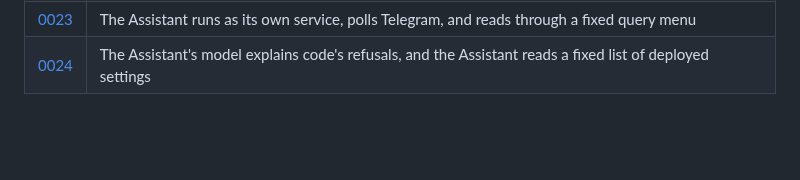
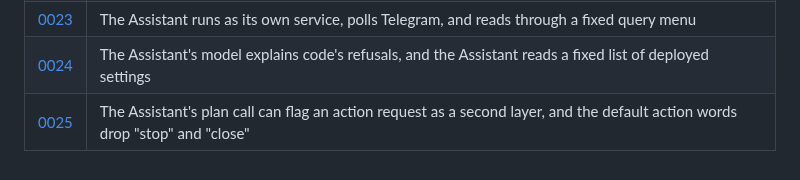
Before and after one commit to itsbryanlai/trading-agent, a Markdown page: docs/adr/README.md, the part around the change. Drawn GitHub-style; blank space fills up the shorter version.

Commit message:
ADR (feature 013): 0025, the plan call's action flag adds refusals, and the default action words drop stop and close
Co-Authored-By: Claude Opus 5.5 <noreply@anthropic.com>

```diff
--- a/docs/adr/README.md
+++ b/docs/adr/README.md
@@ -52,3 +52,4 @@ What this makes easier, harder, or locks in going forward.
 | [0022](0022-journal-writer-runs-after-the-close-with-its-own-finnhub-key.md) | The journal writer is a deterministic job, run after the close, with its own Finnhub key |
 | [0023](0023-assistant-runs-its-own-service-and-reads-through-a-query-menu.md) | The Assistant runs as its own service, polls Telegram, and reads through a fixed query menu |
 | [0024](0024-assistant-explains-refusals-and-reads-deployed-settings.md) | The Assistant's model explains code's refusals, and the Assistant reads a fixed list of deployed settings |
+| [0025](0025-assistant-model-flag-adds-refusals.md) | The Assistant's plan call can flag an action request as a second layer, and the default action words drop "stop" and "close" |
```
Also changed, not shown: docs/adr/0025-assistant-model-flag-adds-refusals.md (added, +36 -0 lines).
